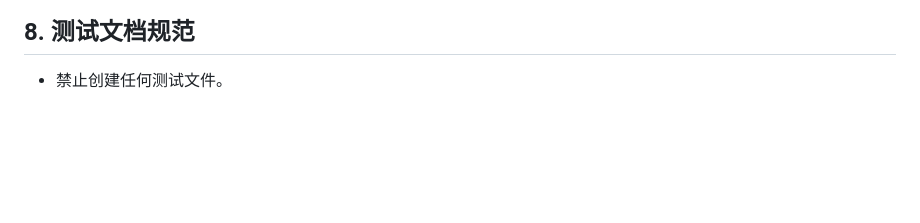
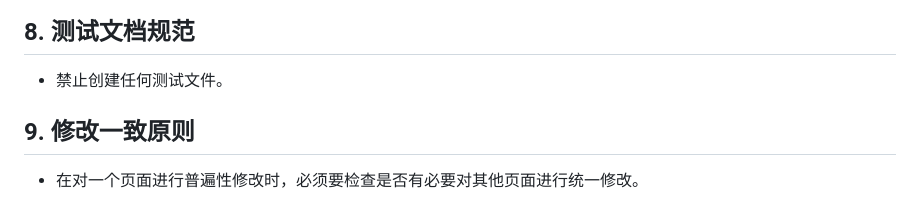
Before and after one commit to whitefir123/website, a Markdown page: .kiro/steering/rules.md, the part around the change. Drawn GitHub-style; blank space fills up the shorter version.

Commit message:
docs(steering): add consistency principle for cross-page modifications
- Add new section 9 documenting modification consistency principle
- Require checking other pages for necessary unified changes when making widespread modifications
- Ensure consistency across all pages during refactoring and updates

```diff
--- a/.kiro/steering/rules.md
+++ b/.kiro/steering/rules.md
@@ -50,3 +50,6 @@ inclusion: always
 
 ## 8. 测试文档规范
 - 禁止创建任何测试文件。
+
+## 9. 修改一致原则
+- 在对一个页面进行普遍性修改时，必须要检查是否有必要对其他页面进行统一修改。
```
